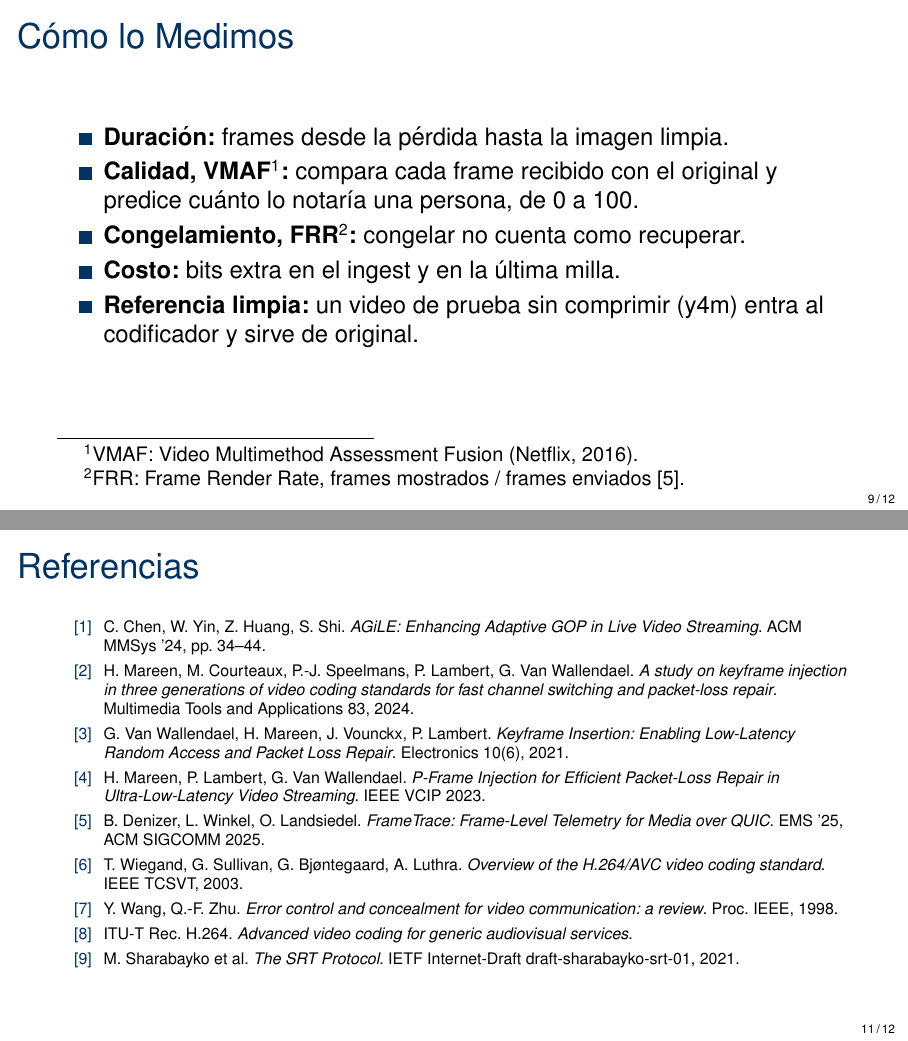
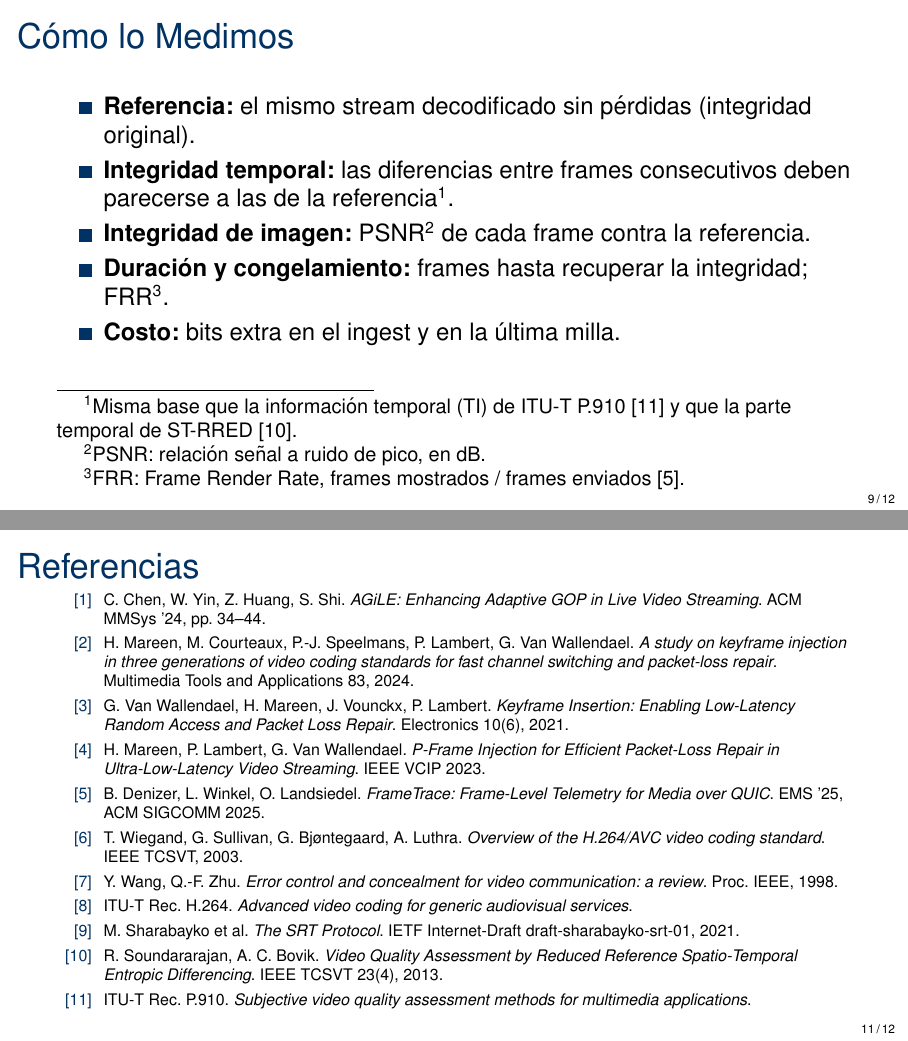
Before and after one commit to roadtothewest/IPD438, LaTeX slides (avance/presentacion/avance_ipd438.tex): pages 9 and 11 of 12, joined at a grey line. Compiled offline with pdfLaTeX.

Commit message:
Avance: métricas de integridad en vez de VMAF
La referencia pasa a ser el stream decodificado sin pérdidas. Se mide
integridad temporal (diferencias entre frames frente a la referencia,
con base en TI de ITU-T P.910 y ST-RRED) e integridad de imagen (PSNR).
VMAF queda solo como indicador reportado por los papers.

Co-Authored-By: Claude Opus 5.5 <noreply@anthropic.com>
Claude-Session: https://claude.ai/code/session_01GsczFhBdo2cr1qERLnFe5a

```diff
--- a/avance/presentacion/avance_ipd438.tex
+++ b/avance/presentacion/avance_ipd438.tex
@@ -168,11 +168,11 @@
 % 9. CÓMO LO MEDIMOS
 \begin{frame}{Cómo lo Medimos}
     \begin{itemize}
-        \item \textbf{Duración:} frames desde la pérdida hasta la imagen limpia.
-        \item \textbf{Calidad, VMAF\footnote{VMAF: Video Multimethod Assessment Fusion (Netflix, 2016).}:} compara cada frame recibido con el original y predice cuánto lo notaría una persona, de 0 a 100.
-        \item \textbf{Congelamiento, FRR\footnote{FRR: Frame Render Rate, frames mostrados / frames enviados [5].}:} congelar no cuenta como recuperar.
+        \item \textbf{Referencia:} el mismo stream decodificado sin pérdidas (integridad original).
+        \item \textbf{Integridad temporal:} las diferencias entre frames consecutivos deben parecerse a las de la referencia\footnote{Misma base que la información temporal (TI) de ITU-T P.910 [11] y que la parte temporal de ST-RRED [10].}.
+        \item \textbf{Integridad de imagen:} PSNR\footnote{PSNR: relación señal a ruido de pico, en dB.} de cada frame contra la referencia.
+        \item \textbf{Duración y congelamiento:} frames hasta recuperar la integridad; FRR\footnote{FRR: Frame Render Rate, frames mostrados / frames enviados [5].}.
         \item \textbf{Costo:} bits extra en el ingest y en la última milla.
-        \item \textbf{Referencia limpia:} un video de prueba sin comprimir (y4m) entra al codificador y sirve de original.
     \end{itemize}
 \end{frame}
 
@@ -214,6 +214,8 @@
         \item[{[7]}] Y. Wang, Q.-F. Zhu. \emph{Error control and concealment for video communication: a review}. Proc. IEEE, 1998.
         \item[{[8]}] ITU-T Rec. H.264. \emph{Advanced video coding for generic audiovisual services}.
         \item[{[9]}] M. Sharabayko et al. \emph{The SRT Protocol}. IETF Internet-Draft draft-sharabayko-srt-01, 2021.
+        \item[{[10]}] R. Soundararajan, A. C. Bovik. \emph{Video Quality Assessment by Reduced Reference Spatio-Temporal Entropic Differencing}. IEEE TCSVT 23(4), 2013.
+        \item[{[11]}] ITU-T Rec. P.910. \emph{Subjective video quality assessment methods for multimedia applications}.
     \end{itemize}
 \end{frame}
 
```
Also changed, not shown: avance/estudio/guia_estudio.md (+3 -1 lines), avance/guion.md (+4 -3 lines), avance/presentacion/avance_ipd438.pdf, avance/presentacion/avance_ipd438.tex (4 more changed lines).
